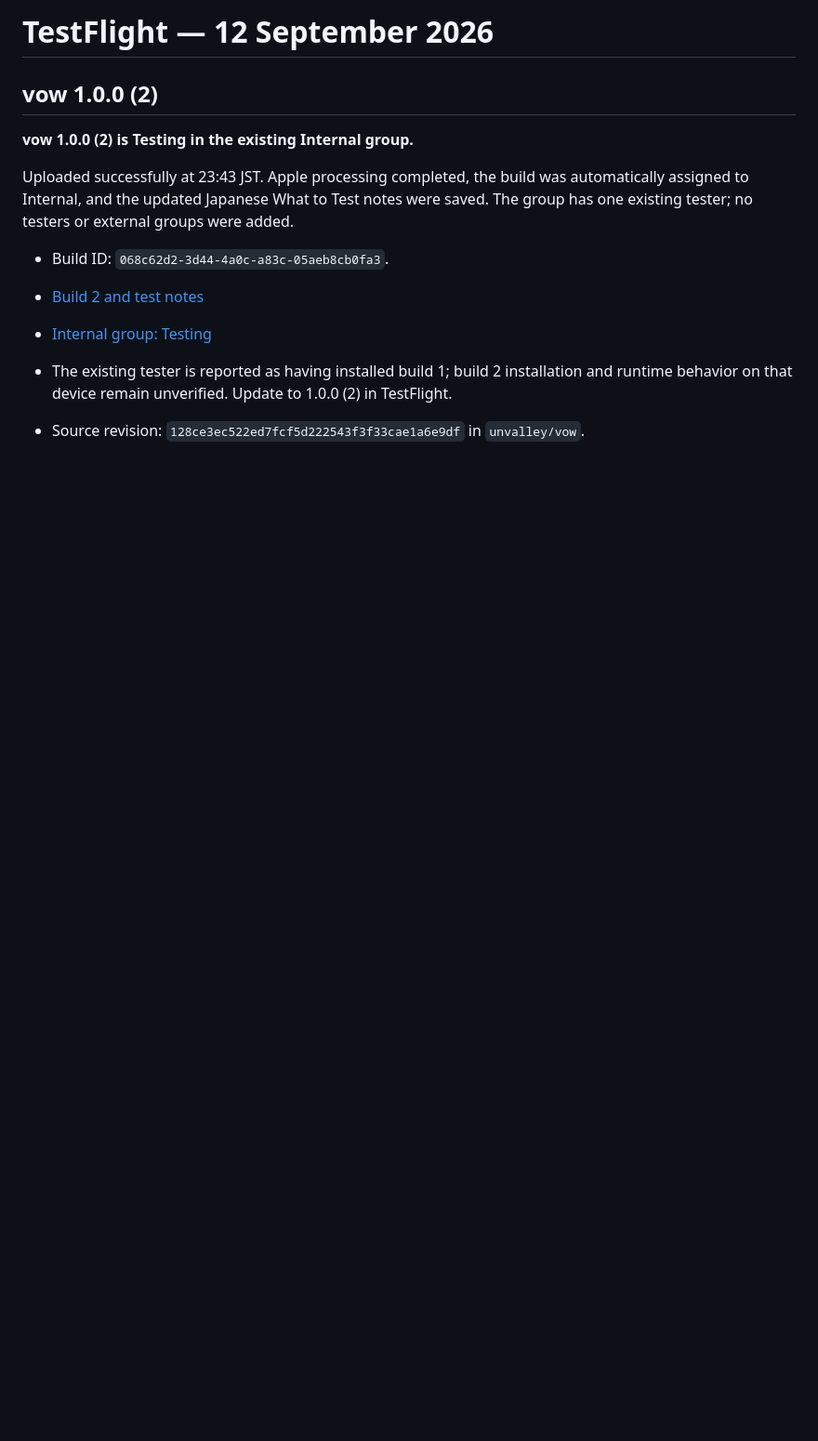
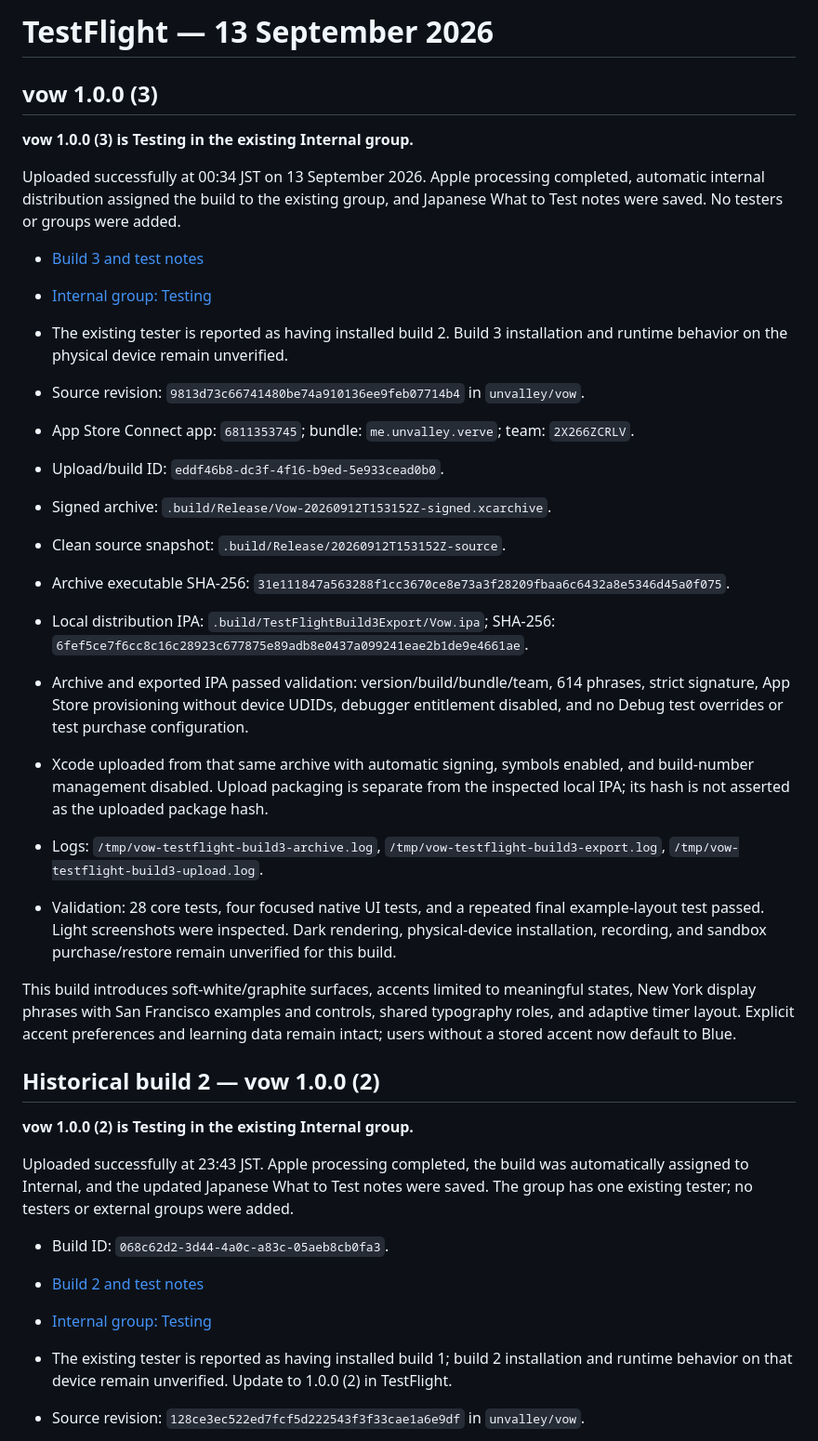
Before and after one commit to unvalley/vow, a Markdown page: AppStore/TESTFLIGHT.md, the part around the change. Shown at 93% size. GitHub-like rendering; blank space fills up the shorter version.

Commit message:
chore(release): record testflight build 3 distribution

```diff
--- a/AppStore/TESTFLIGHT.md
+++ b/AppStore/TESTFLIGHT.md
@@ -1,6 +1,30 @@
-# TestFlight — 12 September 2026
+# TestFlight — 13 September 2026
 
-## vow 1.0.0 (2)
+## vow 1.0.0 (3)
+
+**vow 1.0.0 (3) is Testing in the existing Internal group.**
+
+Uploaded successfully at 00:34 JST on 13 September 2026. Apple processing completed, automatic internal distribution assigned the build to the existing group, and Japanese What to Test notes were saved. No testers or groups were added.
+
+- [Build 3 and test notes](https://appstoreconnect.apple.com/teams/efa2b77f-c93d-474e-a952-0919f49227fc/apps/6811353745/testflight/ios/eddf46b8-dc3f-4f16-b9ed-5e933cead0b0)
+- [Internal group: Testing](https://appstoreconnect.apple.com/teams/efa2b77f-c93d-474e-a952-0919f49227fc/apps/6811353745/testflight/groups/490fb7ef-3547-4ab9-9041-ccd0ab58375a/builds)
+- The existing tester is reported as having installed build 2. Build 3 installation and runtime behavior on the physical device remain unverified.
+
+- Source revision: `9813d73c66741480be74a910136ee9feb07714b4` in `unvalley/vow`.
+- App Store Connect app: `6811353745`; bundle: `me.unvalley.verve`; team: `2X266ZCRLV`.
+- Upload/build ID: `eddf46b8-dc3f-4f16-b9ed-5e933cead0b0`.
+- Signed archive: `.build/Release/Vow-20260912T153152Z-signed.xcarchive`.
+- Clean source snapshot: `.build/Release/20260912T153152Z-source`.
+- Archive executable SHA-256: `31e111847a563288f1cc3670ce8e73a3f28209fbaa6c6432a8e5346d45a0f075`.
+- Local distribution IPA: `.build/TestFlightBuild3Export/Vow.ipa`; SHA-256: `6fef5ce7f6cc8c16c28923c677875e89adb8e0437a099241eae2b1de9e4661ae`.
+- Archive and exported IPA passed validation: version/build/bundle/team, 614 phrases, strict signature, App Store provisioning without device UDIDs, debugger entitlement disabled, and no Debug test overrides or test purchase configuration.
+- Xcode uploaded from that same archive with automatic signing, symbols enabled, and build-number management disabled. Upload packaging is separate from the inspected local IPA; its hash is not asserted as the uploaded package hash.
+- Logs: `/tmp/vow-testflight-build3-archive.log`, `/tmp/vow-testflight-build3-export.log`, `/tmp/vow-testflight-build3-upload.log`.
+- Validation: 28 core tests, four focused native UI tests, and a repeated final example-layout test passed. Light screenshots were inspected. Dark rendering, physical-device installation, recording, and sandbox purchase/restore remain unverified for this build.
+
+This build introduces soft-white/graphite surfaces, accents limited to meaningful states, New York display phrases with San Francisco examples and controls, shared typography roles, and adaptive timer layout. Explicit accent preferences and learning data remain intact; users without a stored accent now default to Blue.
+
+## Historical build 2 — vow 1.0.0 (2)
 
 **vow 1.0.0 (2) is Testing in the existing Internal group.**
 
```
Also changed, not shown: docs/DESIGN-SYSTEM.md (+1 -1 lines).
